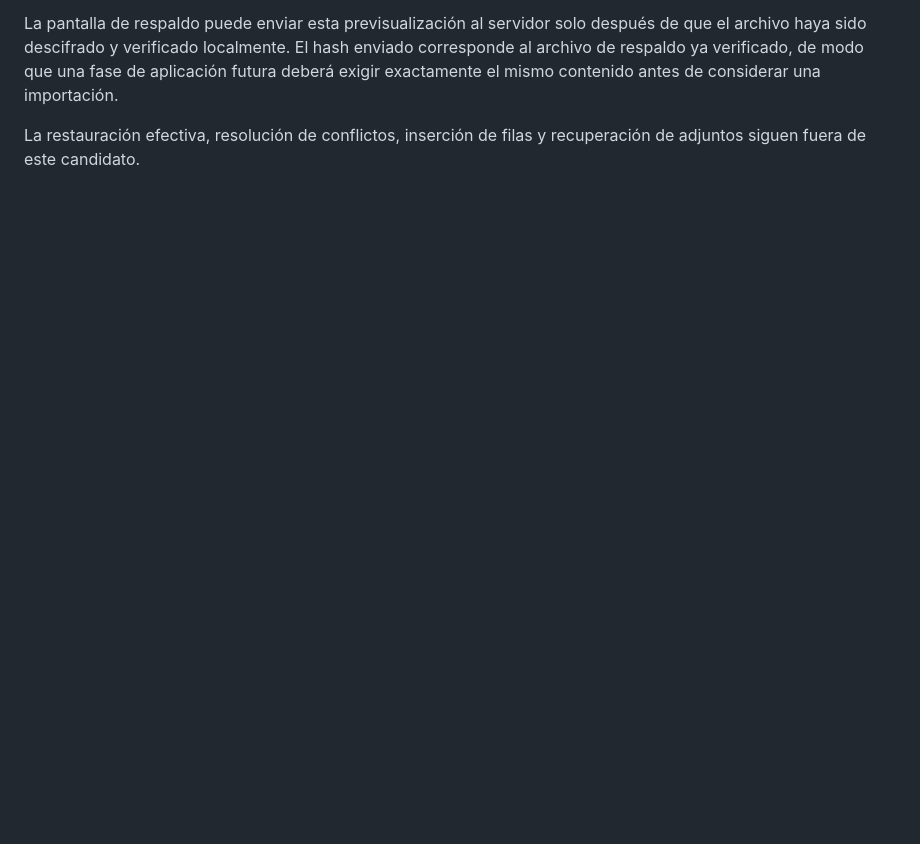
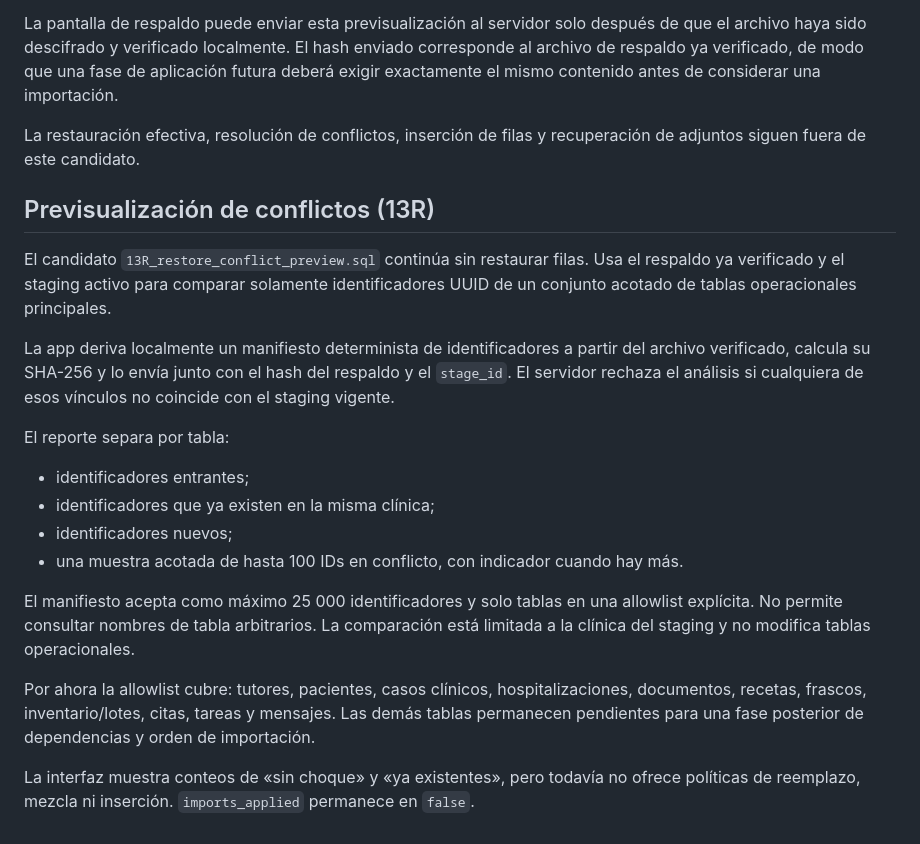
Before and after one commit to Alexcore123R/Vet-dosis-pruebas, a Markdown page: docs/permisos-etapa2b21-respaldos-exportaciones.md, the part around the change. Drawn GitHub-style; blank space fills up the shorter version.

Commit message:
Document restore conflict preview boundary

```diff
--- a/docs/permisos-etapa2b21-respaldos-exportaciones.md
+++ b/docs/permisos-etapa2b21-respaldos-exportaciones.md
@@ -50,3 +50,23 @@ Se añadió un candidato posterior, `13Q_restore_preview_staging.sql`, que **no
 La pantalla de respaldo puede enviar esta previsualización al servidor solo después de que el archivo haya sido descifrado y verificado localmente. El hash enviado corresponde al archivo de respaldo ya verificado, de modo que una fase de aplicación futura deberá exigir exactamente el mismo contenido antes de considerar una importación.
 
 La restauración efectiva, resolución de conflictos, inserción de filas y recuperación de adjuntos siguen fuera de este candidato.
+
+
+## Previsualización de conflictos (13R)
+
+El candidato `13R_restore_conflict_preview.sql` continúa sin restaurar filas. Usa el respaldo ya verificado y el staging activo para comparar solamente identificadores UUID de un conjunto acotado de tablas operacionales principales.
+
+La app deriva localmente un manifiesto determinista de identificadores a partir del archivo verificado, calcula su SHA-256 y lo envía junto con el hash del respaldo y el `stage_id`. El servidor rechaza el análisis si cualquiera de esos vínculos no coincide con el staging vigente.
+
+El reporte separa por tabla:
+
+- identificadores entrantes;
+- identificadores que ya existen en la misma clínica;
+- identificadores nuevos;
+- una muestra acotada de hasta 100 IDs en conflicto, con indicador cuando hay más.
+
+El manifiesto acepta como máximo 25 000 identificadores y solo tablas en una allowlist explícita. No permite consultar nombres de tabla arbitrarios. La comparación está limitada a la clínica del staging y no modifica tablas operacionales.
+
+Por ahora la allowlist cubre: tutores, pacientes, casos clínicos, hospitalizaciones, documentos, recetas, frascos, inventario/lotes, citas, tareas y mensajes. Las demás tablas permanecen pendientes para una fase posterior de dependencias y orden de importación.
+
+La interfaz muestra conteos de «sin choque» y «ya existentes», pero todavía no ofrece políticas de reemplazo, mezcla ni inserción. `imports_applied` permanece en `false`.
```
